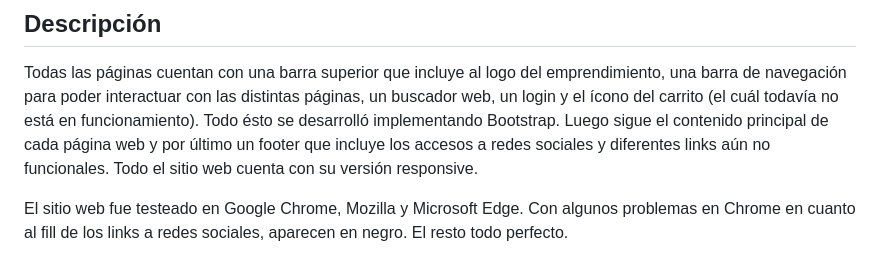
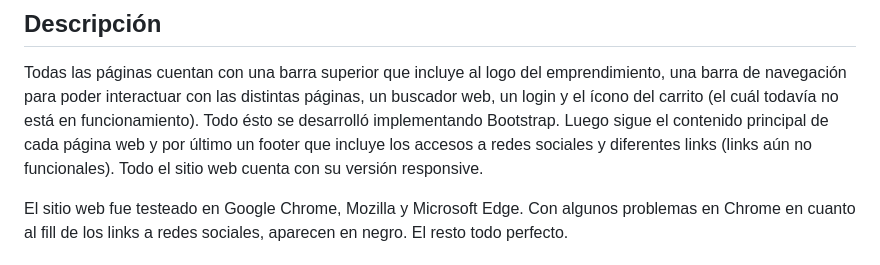
Before and after one commit to FranciscoRiccobene/PreEntrega2-RiccobeneFrancisco, a Markdown page: README.md, the part around the change. Drawn GitHub-style.

```diff
--- a/README.md
+++ b/README.md
@@ -11,7 +11,7 @@ El proyecto final presentado es un e-commerce de artículos tecnológicos, como
 
 Todas las páginas cuentan con una barra superior que incluye al logo del emprendimiento, una barra de navegación para poder interactuar con las distintas páginas, un buscador web, un login y el ícono del carrito (el cuál
 todavía no está en funcionamiento). Todo ésto se desarrolló implementando Bootstrap. Luego sigue el contenido principal de cada página web y por último un footer que incluye los accesos a redes sociales y diferentes links
-aún no funcionales. Todo el sitio web cuenta con su versión responsive.
+(links aún no funcionales). Todo el sitio web cuenta con su versión responsive.
 
 El sitio web fue testeado en Google Chrome, Mozilla y Microsoft Edge. Con algunos problemas en Chrome en cuanto al fill de los links a redes sociales, aparecen en negro. El resto todo perfecto.
 
```
